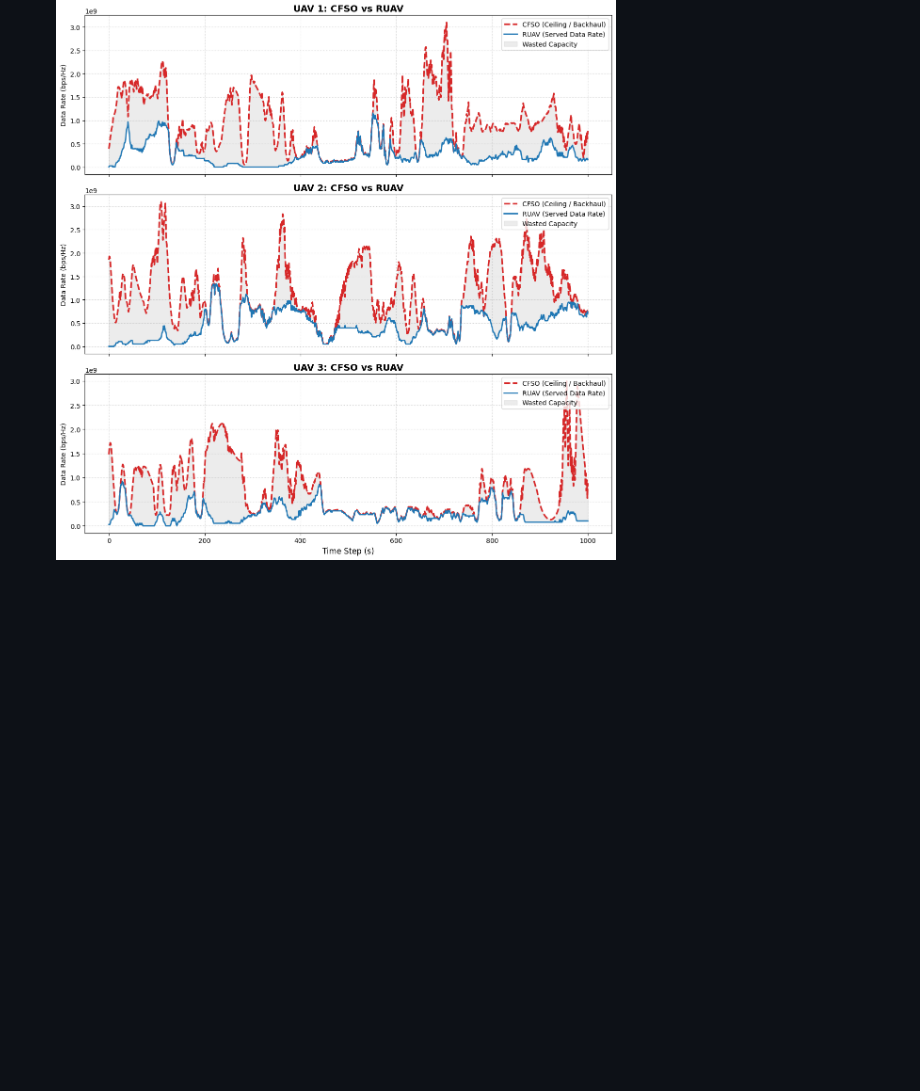
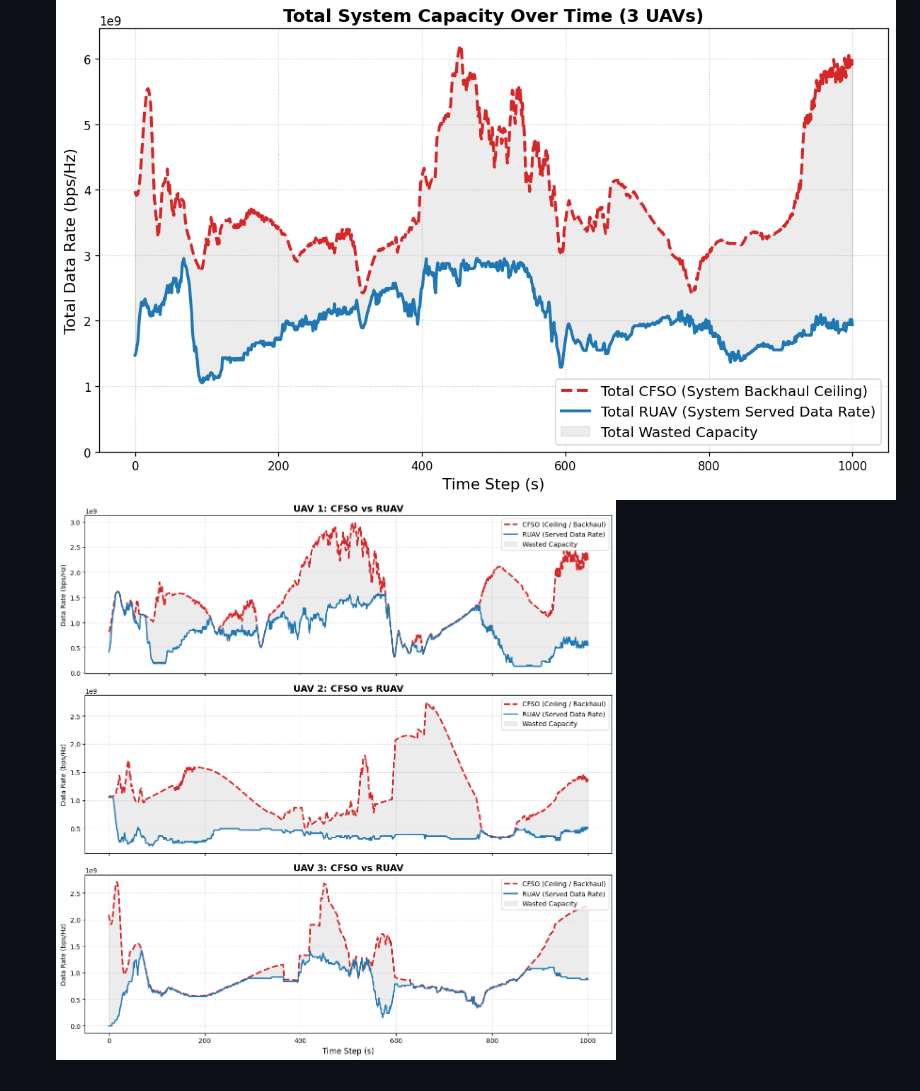
Before and after one commit to Backtodagame/Mobility_Aware_for_AGIN, a Markdown page: README.md, the part around one of its changes. Drawn GitHub-style; pictures changed too: assets/individual_RUAV_CFSO.png (added), assets/ruav_vs_cfso.png (deleted), assets/total_RUAV_CFSO.png (added); blank space fills up the shorter version.

```diff
--- a/README.md
+++ b/README.md
@@ -17,3 +19,4 @@ Repository này có tham khảo code từ link: https://github.com/minhnguyen278
 <video src="assets/trained_uav_policy.mp4" width="800" autoplay loop muted controls></video>
 ![Architecture](assets/evaluation_metrics.png)
-![Architecture](assets/ruav_vs_cfso.png)
+![Architecture](assets/total_RUAV_CFSO.png)
+![Architecture](assets/individual_RUAV_CFSO.png)
```
Also changed, not shown: other parts of README.md (+4 -2 lines), assets/evaluation_metrics.png, assets/training_learning_curve.png, 7 other files.
